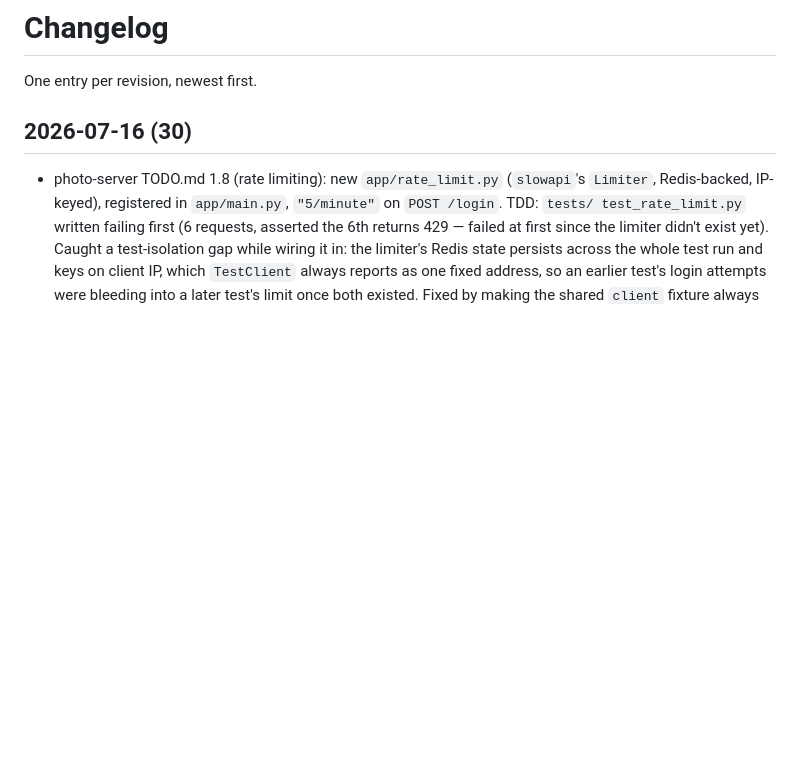
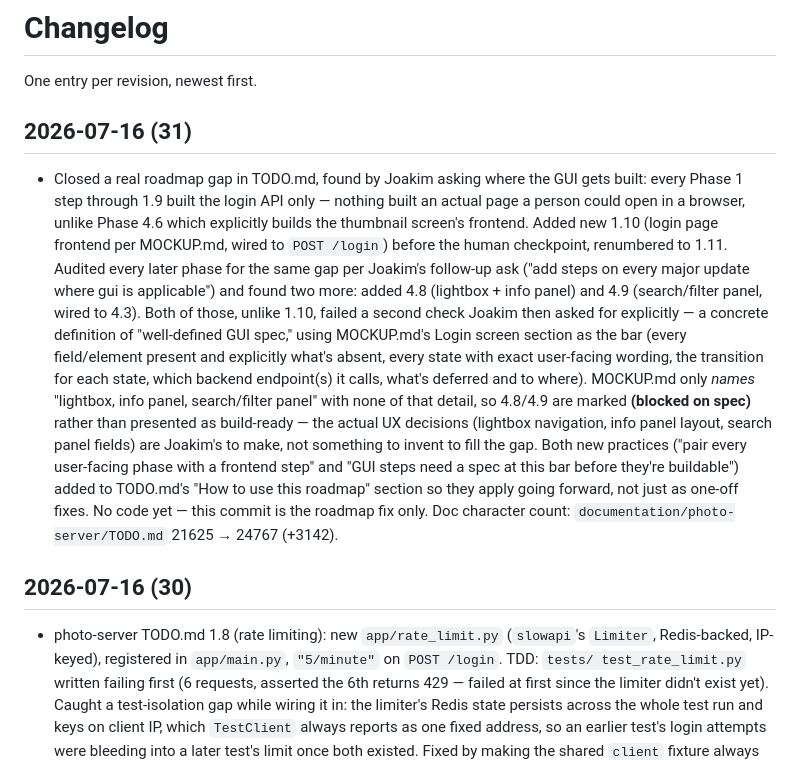
Before and after one commit to DaDrummerthe1st/differentiate-pictures-for-auto-sync, a Markdown page: CHANGELOG.md, the part around the change. GitHub-like rendering; blank space fills up the shorter version.

```diff
--- a/CHANGELOG.md
+++ b/CHANGELOG.md
@@ -1,6 +1,35 @@
 # Changelog
 
 One entry per revision, newest first.
+
+## 2026-07-16 (31)
+
+- Closed a real roadmap gap in TODO.md, found by Joakim asking where
+  the GUI gets built: every Phase 1 step through 1.9 built the login
+  API only — nothing built an actual page a person could open in a
+  browser, unlike Phase 4.6 which explicitly builds the thumbnail
+  screen's frontend. Added new 1.10 (login page frontend per
+  MOCKUP.md, wired to `POST /login`) before the human checkpoint,
+  renumbered to 1.11. Audited every later phase for the same gap per
+  Joakim's follow-up ask ("add steps on every major update where gui is
+  applicable") and found two more: added 4.8 (lightbox + info panel)
+  and 4.9 (search/filter panel, wired to 4.3). Both of those, unlike
+  1.10, failed a second check Joakim then asked for explicitly — a
+  concrete definition of "well-defined GUI spec," using MOCKUP.md's
+  Login screen section as the bar (every field/element present and
+  explicitly what's absent, every state with exact user-facing wording,
+  the transition for each state, which backend endpoint(s) it calls,
+  what's deferred and to where). MOCKUP.md only *names* "lightbox, info
+  panel, search/filter panel" with none of that detail, so 4.8/4.9 are
+  marked **(blocked on spec)** rather than presented as build-ready —
+  the actual UX decisions (lightbox navigation, info panel layout,
+  search panel fields) are Joakim's to make, not something to invent to
+  fill the gap. Both new practices ("pair every user-facing phase with
+  a frontend step" and "GUI steps need a spec at this bar before
+  they're buildable") added to TODO.md's "How to use this roadmap"
+  section so they apply going forward, not just as one-off fixes. No
+  code yet — this commit is the roadmap fix only. Doc character count:
+  `documentation/photo-server/TODO.md` 21625 → 24767 (+3142).
 
 ## 2026-07-16 (30)
 
```
Also changed, not shown: documentation/photo-server/TODO.md (+55 -4 lines).
